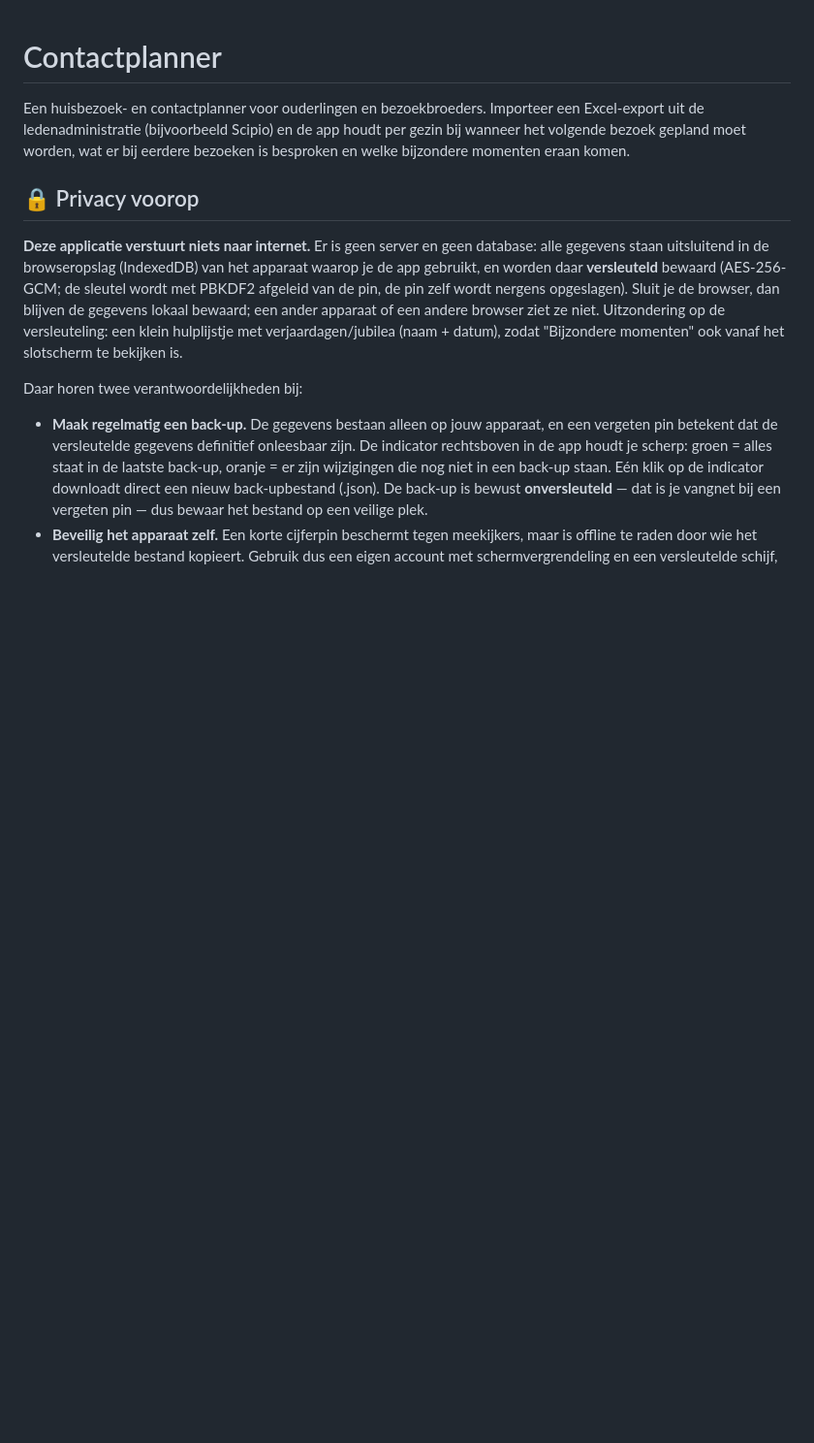
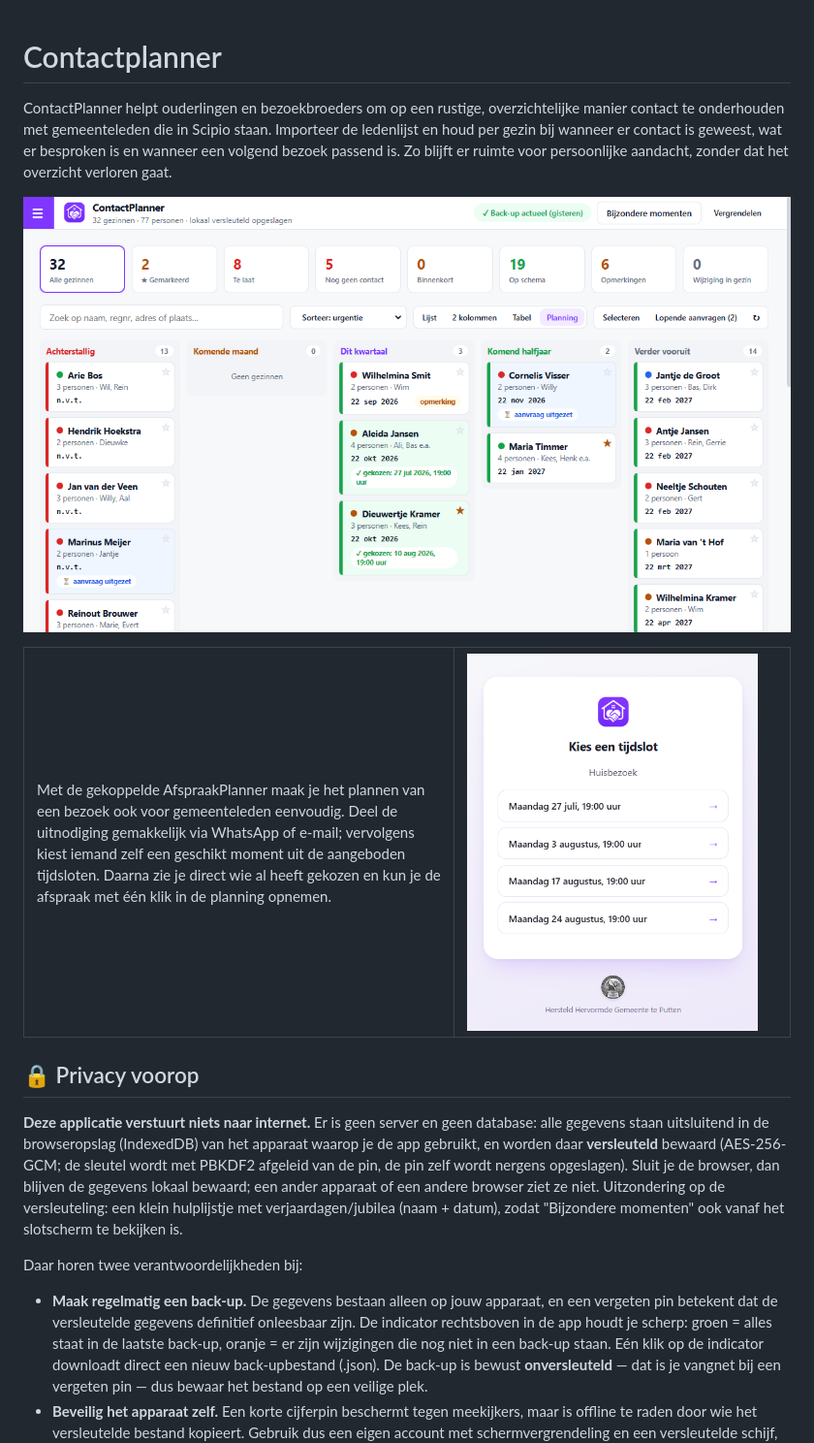
Before and after one commit to vdKolk/contactplanner, a Markdown page: README.md, the part around the change. Shown: that part at 97% size. GitHub-like rendering; pictures changed too: img/AfspraakPlanner.png (added), img/ContactPlanner.png (added); blank space fills up the shorter version.

Commit message:
Update readme with pictures

```diff
--- a/README.md
+++ b/README.md
@@ -1,9 +1,27 @@
 # Contactplanner
 
-Een huisbezoek- en contactplanner voor ouderlingen en bezoekbroeders. Importeer een
-Excel-export uit de ledenadministratie (bijvoorbeeld Scipio) en de app houdt per gezin bij
-wanneer het volgende bezoek gepland moet worden, wat er bij eerdere bezoeken is besproken en
-welke bijzondere momenten eraan komen.
+ContactPlanner helpt ouderlingen en bezoekbroeders om op een rustige, overzichtelijke manier
+contact te onderhouden met gemeenteleden die in Scipio staan. Importeer de ledenlijst en houd
+per gezin bij wanneer er contact is geweest, wat er besproken is en wanneer een volgend bezoek
+passend is. Zo blijft er ruimte voor persoonlijke aandacht, zonder dat het overzicht verloren
+gaat.
+
+![Overzicht van ContactPlanner](img/ContactPlanner.png)
+
+<table>
+  <tr>
+    <td>
+      Met de gekoppelde AfspraakPlanner maak je het plannen van een bezoek ook voor
+      gemeenteleden eenvoudig. Deel de uitnodiging gemakkelijk via WhatsApp of e-mail;
+      vervolgens kiest iemand zelf een geschikt moment uit de aangeboden tijdsloten.
+      Daarna zie je direct wie al heeft gekozen en kun je de afspraak met één klik in de
+      planning opnemen.
+    </td>
+    <td width="320">
+      <img src="img/AfspraakPlanner.png" alt="Een bezoekmoment kiezen in AfspraakPlanner" width="300">
+    </td>
+  </tr>
+</table>
 
 ## 🔒 Privacy voorop
 
```
